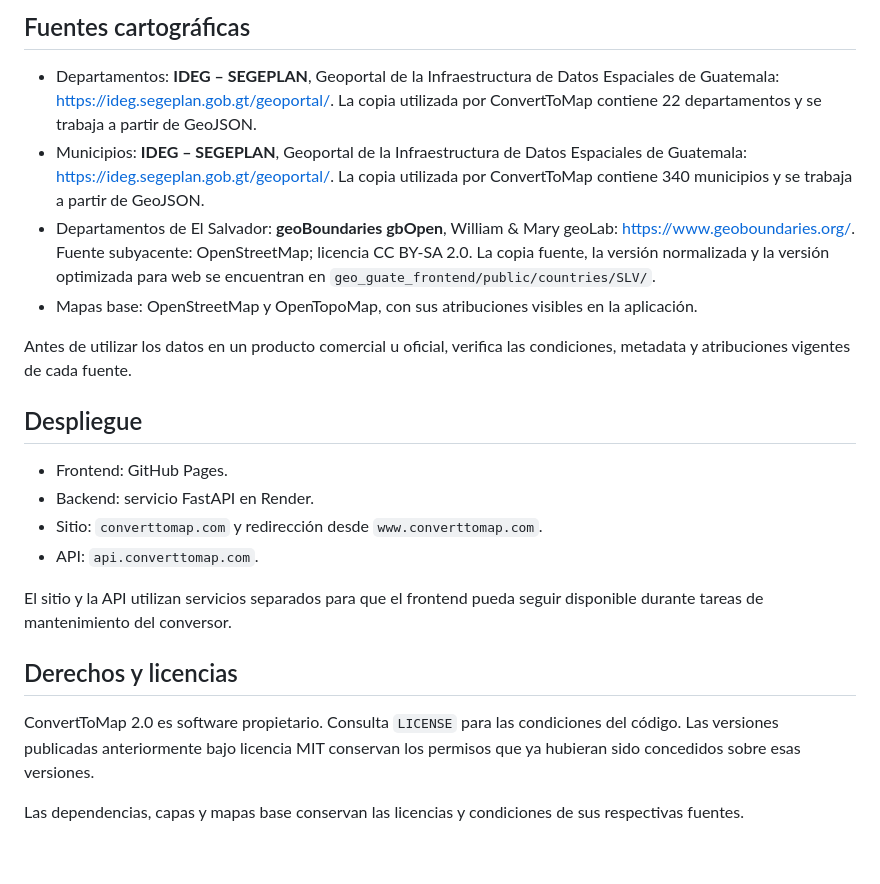
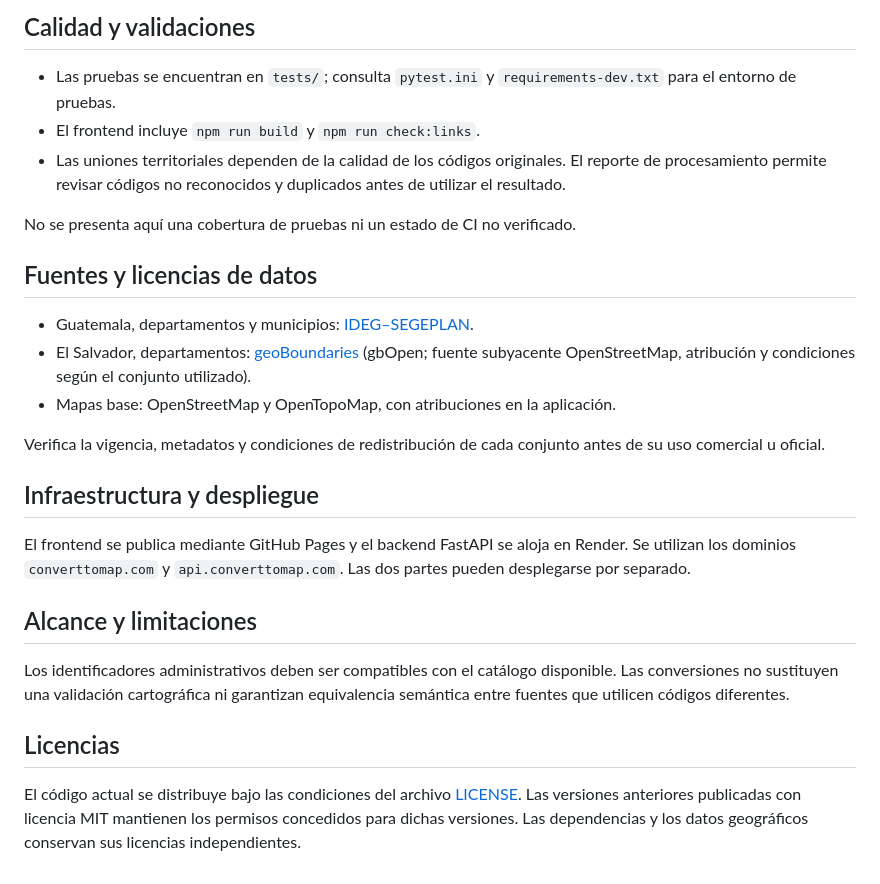
Before and after one commit to PeterArgueta/csv2map, a Markdown page: README.md, the part around one of its changes. GitHub-like rendering.

```diff
--- a/README.md
+++ b/README.md
@@ -82,24 +78,28 @@ El catálogo `geo_guate_frontend/public/countries/catalog.json` es consumido por
 
-## Fuentes cartográficas
+## Calidad y validaciones
 
-- Departamentos: **IDEG – SEGEPLAN**, Geoportal de la Infraestructura de Datos Espaciales de Guatemala: <https://ideg.segeplan.gob.gt/geoportal/>. La copia utilizada por ConvertToMap contiene 22 departamentos y se trabaja a partir de GeoJSON.
-- Municipios: **IDEG – SEGEPLAN**, Geoportal de la Infraestructura de Datos Espaciales de Guatemala: <https://ideg.segeplan.gob.gt/geoportal/>. La copia utilizada por ConvertToMap contiene 340 municipios y se trabaja a partir de GeoJSON.
-- Departamentos de El Salvador: **geoBoundaries gbOpen**, William & Mary geoLab: <https://www.geoboundaries.org/>. Fuente subyacente: OpenStreetMap; licencia CC BY-SA 2.0. La copia fuente, la versión normalizada y la versión optimizada para web se encuentran en `geo_guate_frontend/public/countries/SLV/`.
-- Mapas base: OpenStreetMap y OpenTopoMap, con sus atribuciones visibles en la aplicación.
+- Las pruebas se encuentran en `tests/`; consulta `pytest.ini` y `requirements-dev.txt` para el entorno de pruebas.
+- El frontend incluye `npm run build` y `npm run check:links`.
+- Las uniones territoriales dependen de la calidad de los códigos originales. El reporte de procesamiento permite revisar códigos no reconocidos y duplicados antes de utilizar el resultado.
 
-Antes de utilizar los datos en un producto comercial u oficial, verifica las condiciones, metadata y atribuciones vigentes de cada fuente.
+No se presenta aquí una cobertura de pruebas ni un estado de CI no verificado.
 
-## Despliegue
+## Fuentes y licencias de datos
 
-- Frontend: GitHub Pages.
-- Backend: servicio FastAPI en Render.
-- Sitio: `converttomap.com` y redirección desde `www.converttomap.com`.
-- API: `api.converttomap.com`.
+- Guatemala, departamentos y municipios: [IDEG–SEGEPLAN](https://ideg.segeplan.gob.gt/geoportal/).
+- El Salvador, departamentos: [geoBoundaries](https://www.geoboundaries.org/) (gbOpen; fuente subyacente OpenStreetMap, atribución y condiciones según el conjunto utilizado).
+- Mapas base: OpenStreetMap y OpenTopoMap, con atribuciones en la aplicación.
 
-El sitio y la API utilizan servicios separados para que el frontend pueda seguir disponible durante tareas de mantenimiento del conversor.
+Verifica la vigencia, metadatos y condiciones de redistribución de cada conjunto antes de su uso comercial u oficial.
 
-## Derechos y licencias
+## Infraestructura y despliegue
 
-ConvertToMap 2.0 es software propietario. Consulta `LICENSE` para las condiciones del código. Las versiones publicadas anteriormente bajo licencia MIT conservan los permisos que ya hubieran sido concedidos sobre esas versiones.
+El frontend se publica mediante GitHub Pages y el backend FastAPI se aloja en Render. Se utilizan los dominios `converttomap.com` y `api.converttomap.com`. Las dos partes pueden desplegarse por separado.
 
-Las dependencias, capas y mapas base conservan las licencias y condiciones de sus respectivas fuentes.
+## Alcance y limitaciones
+
+Los identificadores administrativos deben ser compatibles con el catálogo disponible. Las conversiones no sustituyen una validación cartográfica ni garantizan equivalencia semántica entre fuentes que utilicen códigos diferentes.
+
+## Licencias
+
+El código actual se distribuye bajo las condiciones del archivo [LICENSE](LICENSE). Las versiones anteriores publicadas con licencia MIT mantienen los permisos concedidos para dichas versiones. Las dependencias y los datos geográficos conservan sus licencias independientes.
```
Also changed, not shown: other parts of README.md (+40 -44 lines).
